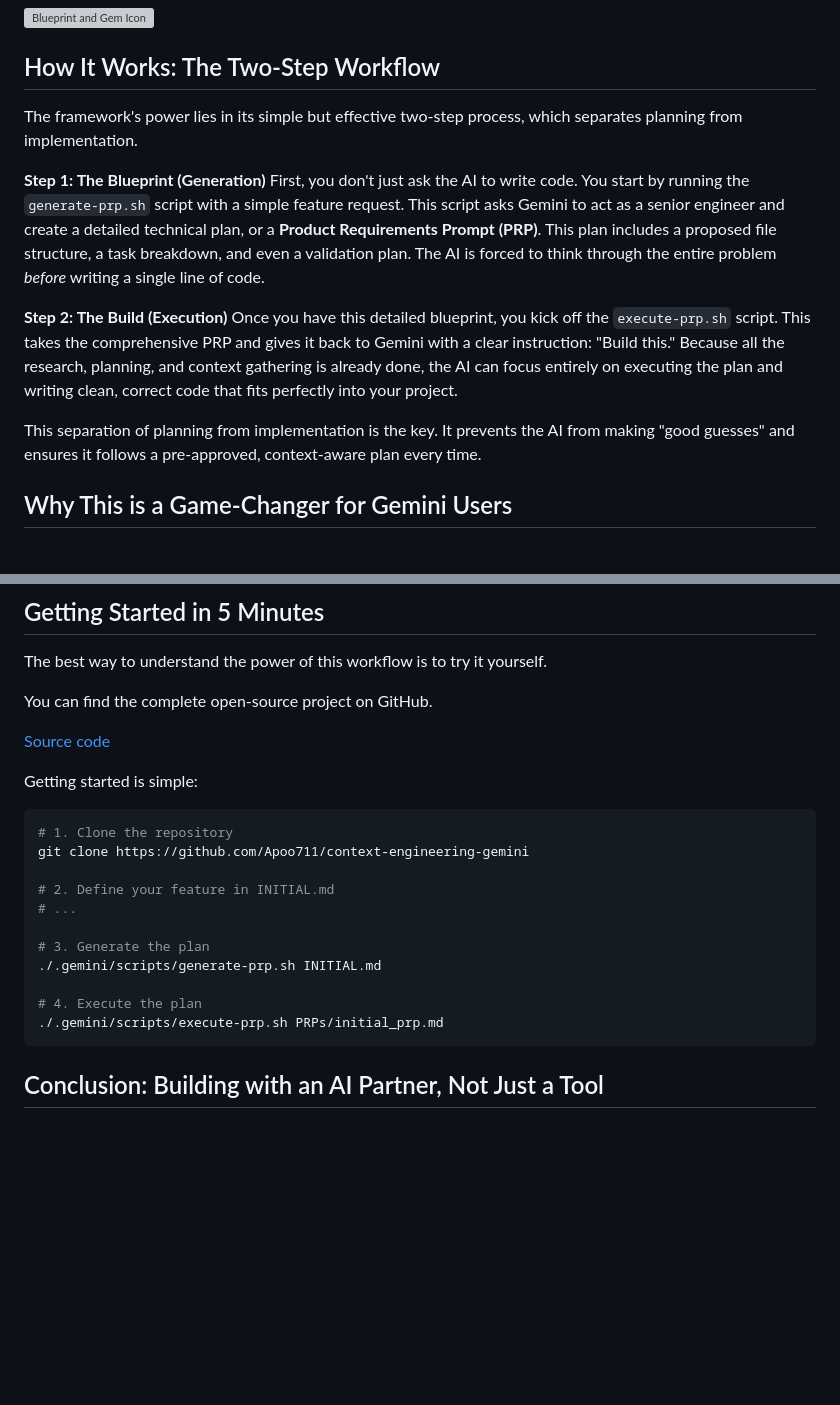
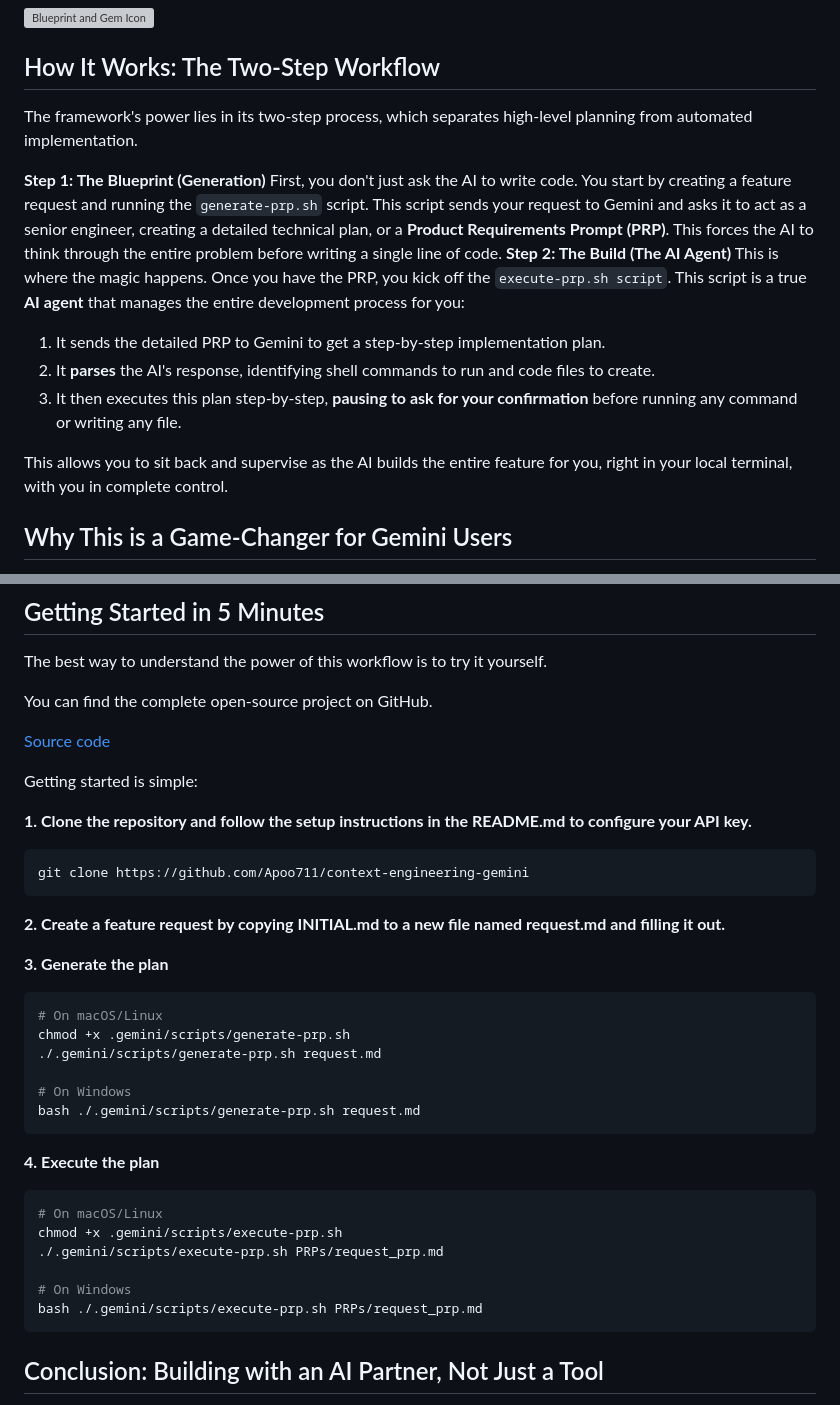
Before and after one commit to Apoo711/apoo711.github.io, a Markdown page: src/blog/context-engineering.md, 2 parts joined by grey strips. GitHub-like rendering; blank space fills up the shorter version; grey boxes are pictures that could not be loaded.

Commit message:
Update Blog post

````diff
--- a/src/blog/context-engineering.md
+++ b/src/blog/context-engineering.md
@@ -39,15 +39,18 @@ Its mission is simple: to provide a structured, repeatable workflow for building
 
 ## How It Works: The Two-Step Workflow
 
-The framework's power lies in its simple but effective two-step process, which separates planning from implementation.
+The framework's power lies in its two-step process, which separates high-level planning from automated implementation.
 
 **Step 1: The Blueprint (Generation)**
-First, you don't just ask the AI to write code. You start by running the `generate-prp.sh` script with a simple feature request. This script asks Gemini to act as a senior engineer and create a detailed technical plan, or a **Product Requirements Prompt (PRP)**. This plan includes a proposed file structure, a task breakdown, and even a validation plan. The AI is forced to think through the entire problem *before* writing a single line of code.
+First, you don't just ask the AI to write code. You start by creating a feature request and running the `generate-prp.sh` script. This script sends your request to Gemini and asks it to act as a senior engineer, creating a detailed technical plan, or a **Product Requirements Prompt (PRP)**. This forces the AI to think through the entire problem before writing a single line of code.
+**Step 2: The Build (The AI Agent)**
+This is where the magic happens. Once you have the PRP, you kick off the `execute-prp.sh script`. This script is a true **AI agent** that manages the entire development process for you:
 
-**Step 2: The Build (Execution)**
-Once you have this detailed blueprint, you kick off the `execute-prp.sh` script. This takes the comprehensive PRP and gives it back to Gemini with a clear instruction: "Build this." Because all the research, planning, and context gathering is already done, the AI can focus entirely on executing the plan and writing clean, correct code that fits perfectly into your project.
+1. It sends the detailed PRP to Gemini to get a step-by-step implementation plan.
+2. It **parses** the AI's response, identifying shell commands to run and code files to create.
+3. It then executes this plan step-by-step, **pausing to ask for your confirmation** before running any command or writing any file.
 
-This separation of planning from implementation is the key. It prevents the AI from making "good guesses" and ensures it follows a pre-approved, context-aware plan every time.
+This allows you to sit back and supervise as the AI builds the entire feature for you, right in your local terminal, with you in complete control.
 
 ## Why This is a Game-Changer for Gemini Users
 
@@ -66,18 +69,32 @@ You can find the complete open-source project on GitHub.
 [Source code](https://github.com/Apoo711/context-engineering-gemini)
 
 Getting started is simple:
-```bash
-# 1. Clone the repository
+
+**1. Clone the repository and follow the setup instructions in the README.md to configure your API key.**
+```shell
 git clone https://github.com/Apoo711/context-engineering-gemini
+```
 
-# 2. Define your feature in INITIAL.md
-# ...
+**2. Create a feature request by copying INITIAL.md to a new file named request.md and filling it out.**
 
-# 3. Generate the plan
-./.gemini/scripts/generate-prp.sh INITIAL.md
+**3. Generate the plan**
+```shell
+# On macOS/Linux
+chmod +x .gemini/scripts/generate-prp.sh
+./.gemini/scripts/generate-prp.sh request.md
 
-# 4. Execute the plan
-./.gemini/scripts/execute-prp.sh PRPs/initial_prp.md
+# On Windows
+bash ./.gemini/scripts/generate-prp.sh request.md
+```
+
+**4. Execute the plan**
+```shell
+# On macOS/Linux
+chmod +x .gemini/scripts/execute-prp.sh
+./.gemini/scripts/execute-prp.sh PRPs/request_prp.md
+
+# On Windows
+bash ./.gemini/scripts/execute-prp.sh PRPs/request_prp.md
 ```
 
 ## Conclusion: Building with an AI Partner, Not Just a Tool
````
